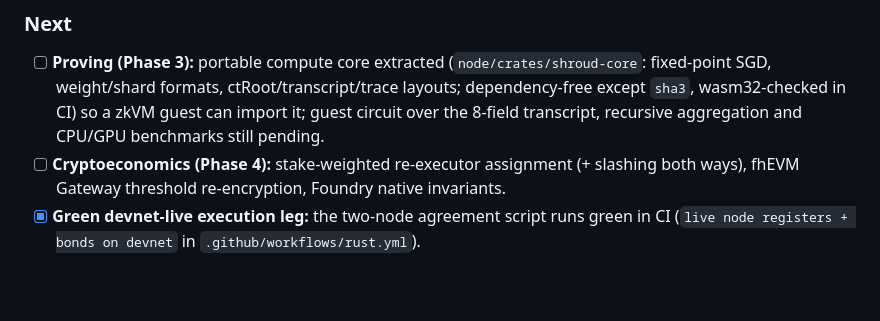
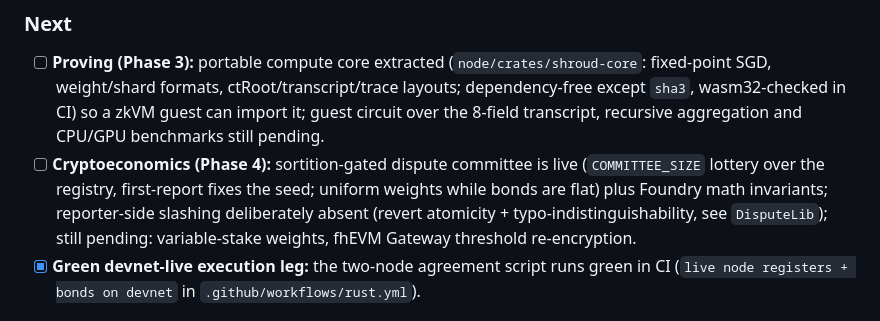
Before and after one commit to ssrjkk/shroud, a Markdown page: README.md, the part around the change. Drawn GitHub-style; blank space fills up the shorter version.

Commit message:
docs: roadmap reflects shipped committee + invariants (#39)

```diff
--- a/README.md
+++ b/README.md
@@ -207,9 +207,11 @@ Operator configuration (backends, DA, key pin, timeouts) is documented in
   fixed-point SGD, weight/shard formats, ctRoot/transcript/trace layouts; dependency-free
   except `sha3`, wasm32-checked in CI) so a zkVM guest can import it; guest circuit over
   the 8-field transcript, recursive aggregation and CPU/GPU benchmarks still pending.
-- [ ] **Cryptoeconomics (Phase 4):** stake-weighted re-executor
-  assignment (+ slashing both ways), fhEVM Gateway threshold re-encryption, Foundry
-  native invariants.
+- [ ] **Cryptoeconomics (Phase 4):** sortition-gated dispute committee is live
+  (`COMMITTEE_SIZE` lottery over the registry, first-report fixes the seed; uniform
+  weights while bonds are flat) plus Foundry math invariants; reporter-side slashing
+  deliberately absent (revert atomicity + typo-indistinguishability, see `DisputeLib`);
+  still pending: variable-stake weights, fhEVM Gateway threshold re-encryption.
 - [x] **Green devnet-live execution leg:** the two-node agreement script runs green in CI
   (`live node registers + bonds on devnet` in `.github/workflows/rust.yml`).
 
```
